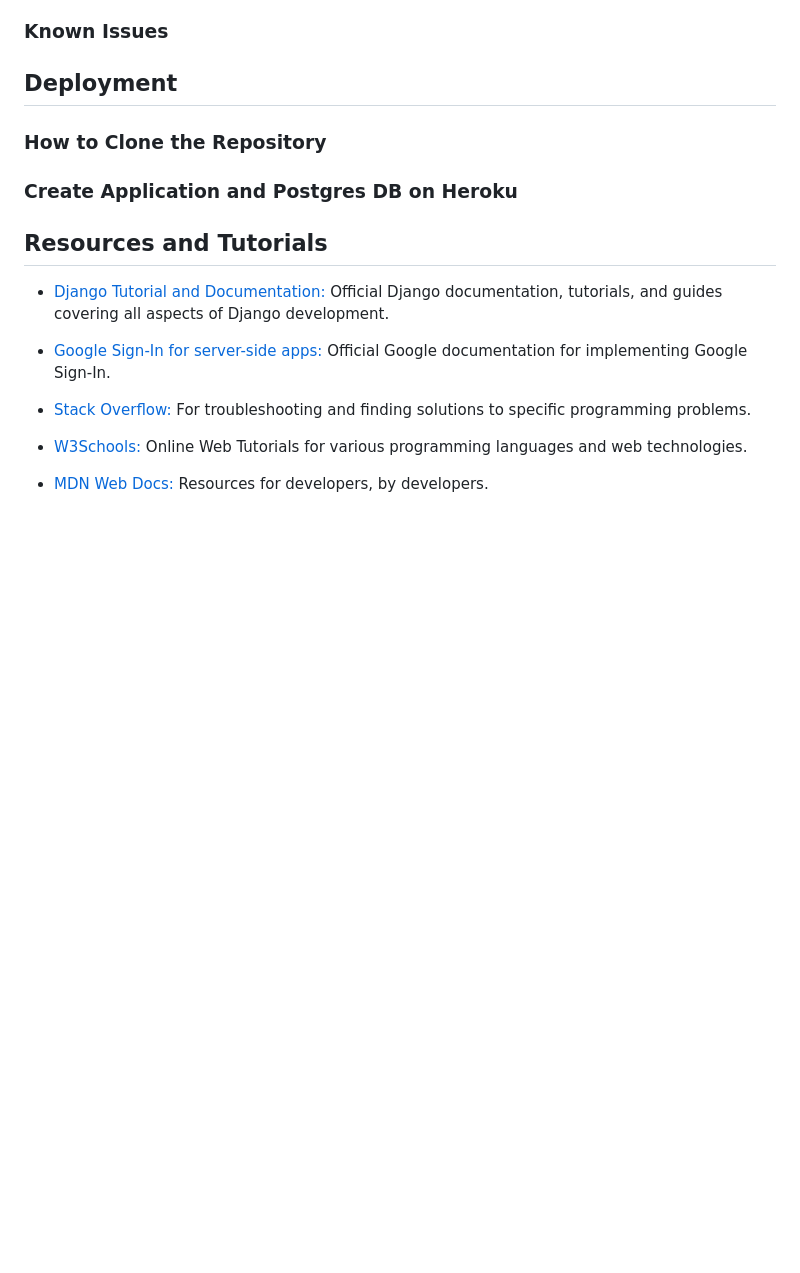
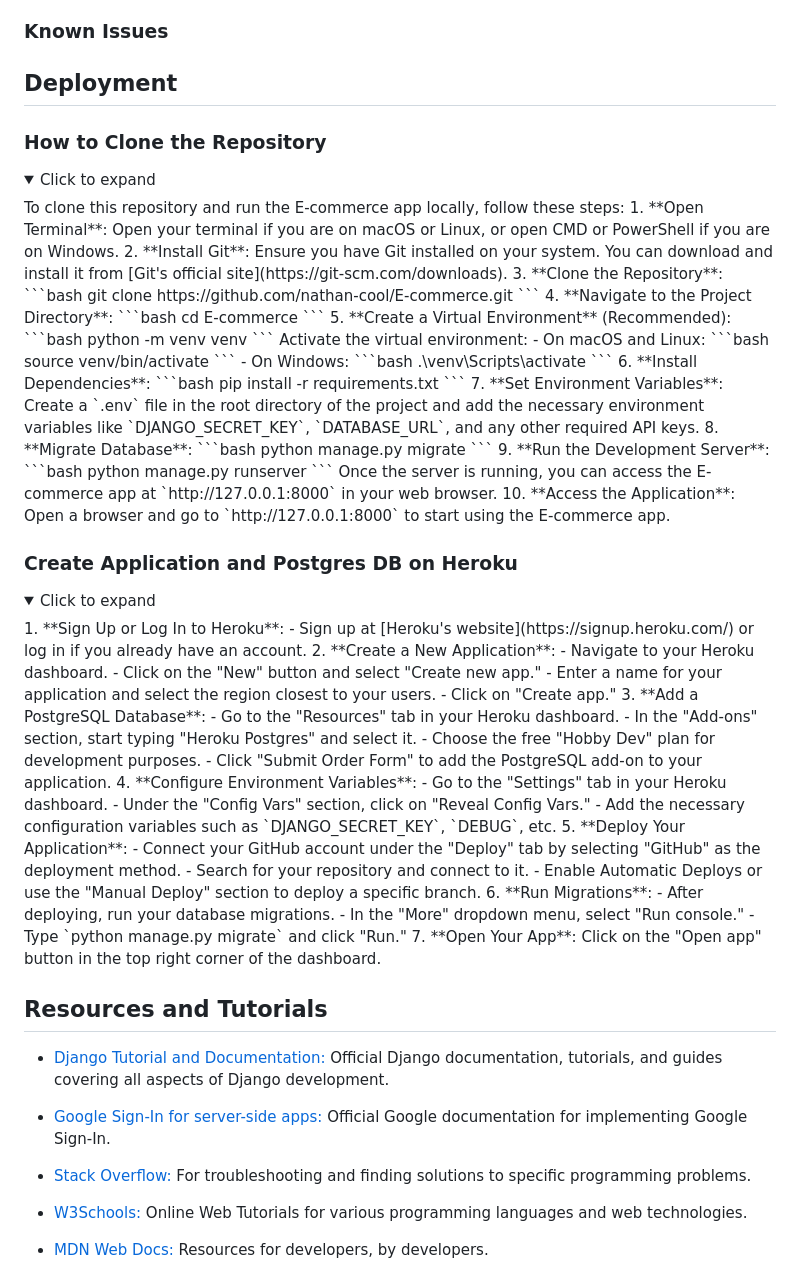
Before and after one commit to nathan-cool/E-commerce, a Markdown page: README.md, the part around the change. Rendered like a GitHub page; folded sections open; blank space fills up the shorter version.

Commit message:
Updated readme to include deployment

````diff
--- a/README.md
+++ b/README.md
@@ -52,8 +52,81 @@
 ### Known Issues
 
 ## Deployment
+
 ### How to Clone the Repository
+<details>
+<summary>Click to expand</summary>
+To clone this repository and run the E-commerce app locally, follow these steps:
+1. **Open Terminal**: Open your terminal if you are on macOS or Linux, or open CMD or PowerShell if you are on Windows.
+2. **Install Git**: Ensure you have Git installed on your system. You can download and install it from [Git's official site](https://git-scm.com/downloads).
+3. **Clone the Repository**:
+    ```bash
+    git clone https://github.com/nathan-cool/E-commerce.git
+    ```
+4. **Navigate to the Project Directory**:
+    ```bash
+    cd E-commerce
+    ```
+5. **Create a Virtual Environment** (Recommended):
+    ```bash
+    python -m venv venv
+    ```
+    Activate the virtual environment:
+    - On macOS and Linux:
+        ```bash
+        source venv/bin/activate
+        ```
+    - On Windows:
+        ```bash
+        .\venv\Scripts\activate
+        ```
+6. **Install Dependencies**:
+    ```bash
+    pip install -r requirements.txt
+    ```
+7. **Set Environment Variables**: Create a `.env` file in the root directory of the project and add the necessary environment variables like `DJANGO_SECRET_KEY`, `DATABASE_URL`, and any other required API keys.
+8. **Migrate Database**:
+    ```bash
+    python manage.py migrate
+    ```
+9. **Run the Development Server**:
+    ```bash
+    python manage.py runserver
+    ```
+    Once the server is running, you can access the E-commerce app at `http://127.0.0.1:8000` in your web browser.
+10. **Access the Application**: Open a browser and go to `http://127.0.0.1:8000` to start using the E-commerce app.
+</details>
+
 ### Create Application and Postgres DB on Heroku
+<details>
+<summary>Click to expand</summary>
+1. **Sign Up or Log In to Heroku**:
+    - Sign up at [Heroku's website](https://signup.heroku.com/) or log in if you already have an account.
+2. **Create a New Application**:
+    - Navigate to your Heroku dashboard.
+    - Click on the "New" button and select "Create new app."
+    - Enter a name for your application and select the region closest to your users.
+    - Click on "Create app."
+3. **Add a PostgreSQL Database**:
+    - Go to the "Resources" tab in your Heroku dashboard.
+    - In the "Add-ons" section, start typing "Heroku Postgres" and select it.
+    - Choose the free "Hobby Dev" plan for development purposes.
+    - Click "Submit Order Form" to add the PostgreSQL add-on to your application.
+4. **Configure Environment Variables**:
+    - Go to the "Settings" tab in your Heroku dashboard.
+    - Under the "Config Vars" section, click on "Reveal Config Vars."
+    - Add the necessary configuration variables such as `DJANGO_SECRET_KEY`, `DEBUG`, etc.
+5. **Deploy Your Application**:
+    - Connect your GitHub account under the "Deploy" tab by selecting "GitHub" as the deployment method.
+    - Search for your repository and connect to it.
+    - Enable Automatic Deploys or use the "Manual Deploy" section to deploy a specific branch.
+6. **Run Migrations**:
+    - After deploying, run your database migrations.
+    - In the "More" dropdown menu, select "Run console."
+    - Type `python manage.py migrate` and click "Run."
+7. **Open Your App**: Click on the "Open app" button in the top right corner of the dashboard.
+</details>
+
 
 ## Resources and Tutorials
 
````
